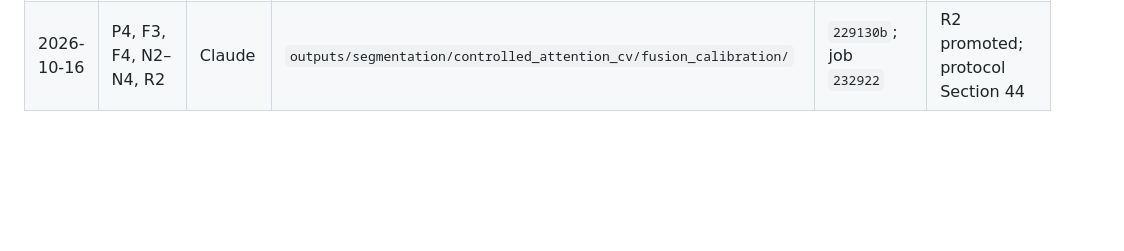
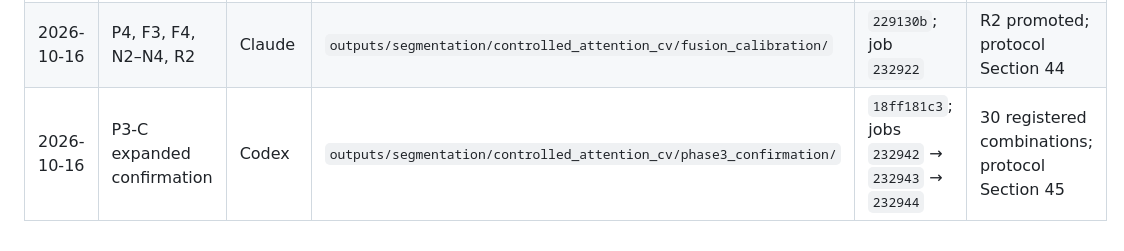
Before and after one commit to faizyabShah/sd-lora-attention-segmentation, a Markdown page: docs/ATTENTION_FUSION_AND_TOKEN_IDEAS.md, the part around the change. Drawn GitHub-style; blank space fills up the shorter version.

```diff
--- a/docs/ATTENTION_FUSION_AND_TOKEN_IDEAS.md
+++ b/docs/ATTENTION_FUSION_AND_TOKEN_IDEAS.md
@@ -309,3 +309,4 @@ Controlled reference for phase 3: REF, VOC-Sim 0.7887 (protocol Sections 33,
 | 2026-10-16 | registry | Claude | this file | `4ac06d9` | merged registry and rules R1–R11; protocol Section 38 |
 | 2026-10-16 | Q1–Q5 | Claude | `outputs/segmentation/comparisons/released_baselines/` | this commit; CPU job `232917` | released baselines scored with OVAM's procedures; protocol Section 41 |
 | 2026-10-16 | P4, F3, F4, N2–N4, R2 | Claude | `outputs/segmentation/controlled_attention_cv/fusion_calibration/` | `229130b`; job `232922` | R2 promoted; protocol Section 44 |
+| 2026-10-16 | P3-C expanded confirmation | Codex | `outputs/segmentation/controlled_attention_cv/phase3_confirmation/` | `18ff181c3`; jobs `232942` → `232943` → `232944` | 30 registered combinations; protocol Section 45 |
```
Also changed, not shown: docs/ATTENTION_SEGMENTATION_EXPERIMENT_PROTOCOL.md (+5 -0 lines).
